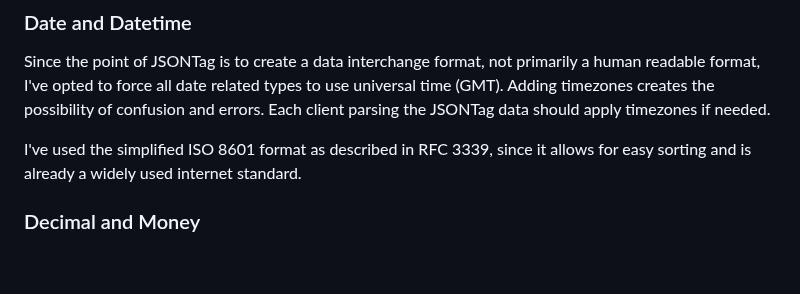
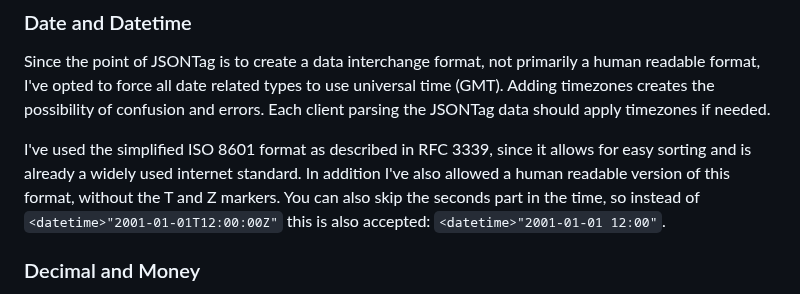
Before and after one commit to muze-nl/jsontag, a Markdown page: README.md, the part around the change. Drawn GitHub-style; blank space fills up the shorter version.

Commit message:
updated information about datetime

```diff
--- a/README.md
+++ b/README.md
@@ -434,7 +434,7 @@ The `<link>` value is explicitly designed to support Linked Data later on.
 
 Since the point of JSONTag is to create a data interchange format, not primarily a human readable format, I've opted to force all date related types to use universal time (GMT). Adding timezones creates the possibility of confusion and errors. Each client parsing the JSONTag data should apply timezones if needed.
 
-I've used the simplified ISO 8601 format as described in RFC 3339, since it allows for easy sorting and is already a widely used internet standard.
+I've used the simplified ISO 8601 format as described in RFC 3339, since it allows for easy sorting and is already a widely used internet standard. In addition I've also allowed a human readable version of this format, without the T and Z markers. You can also skip the seconds part in the time, so instead of `<datetime>"2001-01-01T12:00:00Z"` this is also accepted: `<datetime>"2001-01-01 12:00"`.
 
 ### Decimal and Money
 
```
